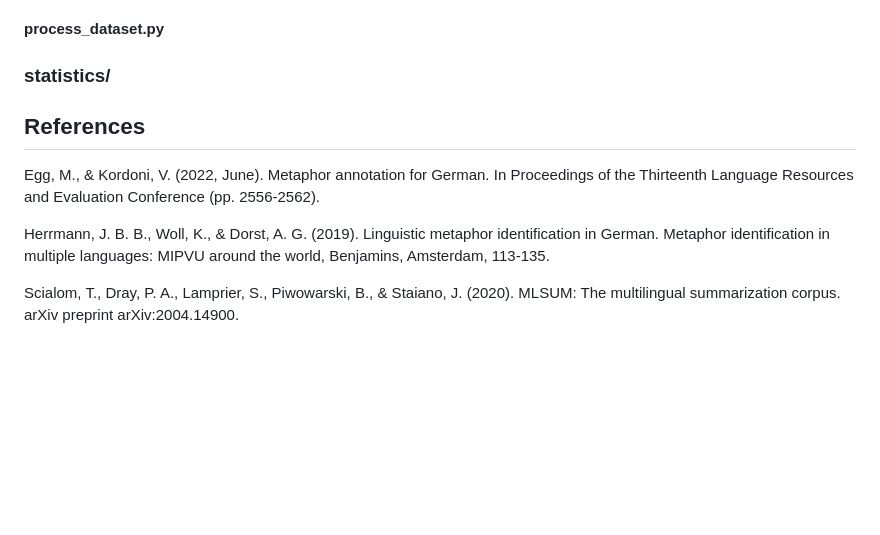
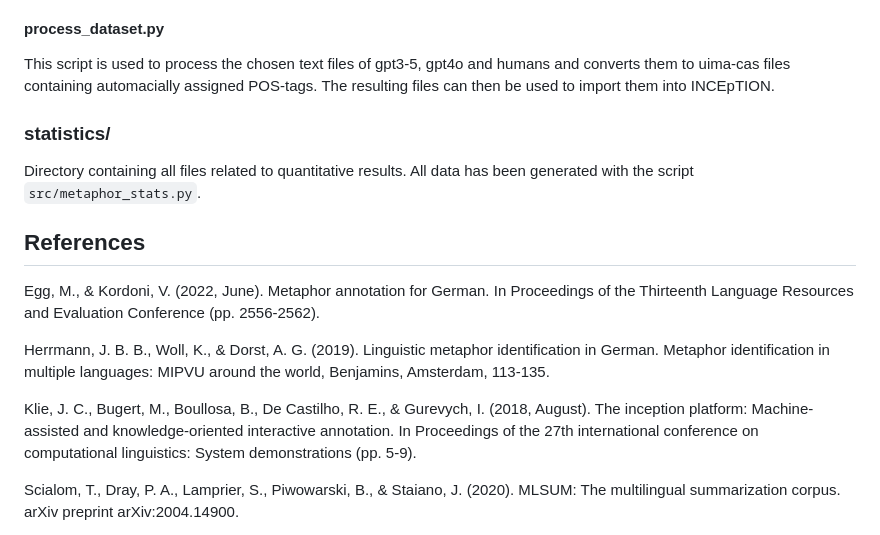
Before and after one commit to MelinaPl/GermanMetaphorDataset, a Markdown page: README.md, the part around one of its changes. Rendered like a GitHub page; blank space fills up the shorter version.

```diff
--- a/README.md
+++ b/README.md
@@ -92,8 +149,13 @@ Directory containing all scripts.
 
 #### process_dataset.py
 
+This script is used to process the chosen text files of gpt3-5, gpt4o and humans
+and converts them to uima-cas files containing automacially assigned POS-tags. The
+resulting files can then be used to import them into INCEpTION.
+
 ### statistics/
 
+Directory containing all files related to quantitative results. All data has been generated with the script `src/metaphor_stats.py`.
 
 ## References
 
@@ -101,6 +163,8 @@ Egg, M., & Kordoni, V. (2022, June). Metaphor annotation for German. In Proceedi
 
 Herrmann, J. B. B., Woll, K., & Dorst, A. G. (2019). Linguistic metaphor identification in German. Metaphor identification in multiple languages: MIPVU around the world, Benjamins, Amsterdam, 113-135.
 
+Klie, J. C., Bugert, M., Boullosa, B., De Castilho, R. E., & Gurevych, I. (2018, August). The inception platform: Machine-assisted and knowledge-oriented interactive annotation. In Proceedings of the 27th international conference on computational linguistics: System demonstrations (pp. 5-9).
+
 Scialom, T., Dray, P. A., Lamprier, S., Piwowarski, B., & Staiano, J. (2020). MLSUM: The multilingual summarization corpus. arXiv preprint arXiv:2004.14900.
 
 Steen, G. J., Dorst, A. G., Herrmann, J. B., Kaal, A., Krennmayr, T., & Pasma, T. (2010). A method for linguistic metaphor identification: From MIP to MIPVU (Vol. 14). John Benjamins Publishing.
```
Also changed, not shown: other parts of README.md (+59 -2 lines).
